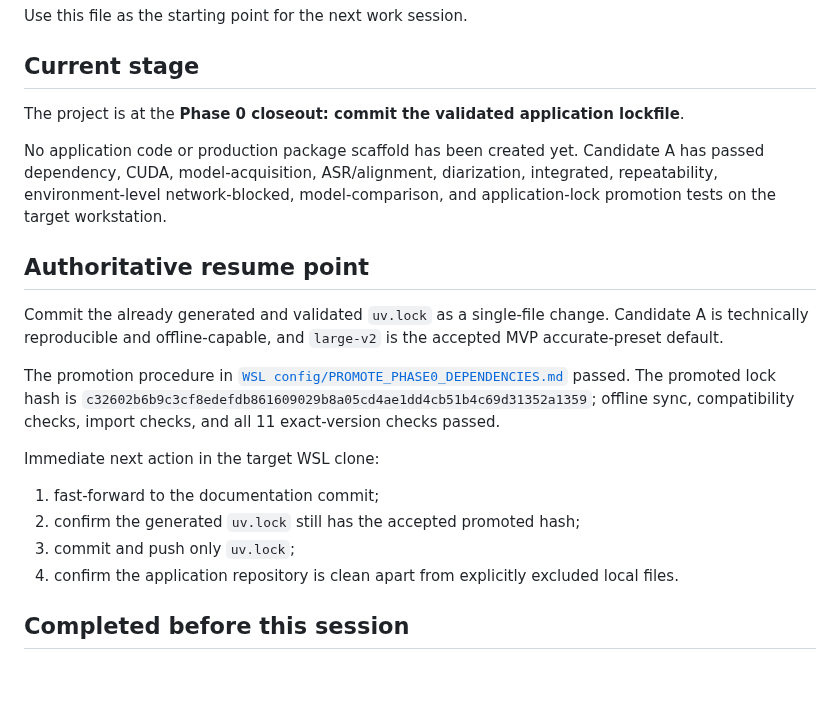
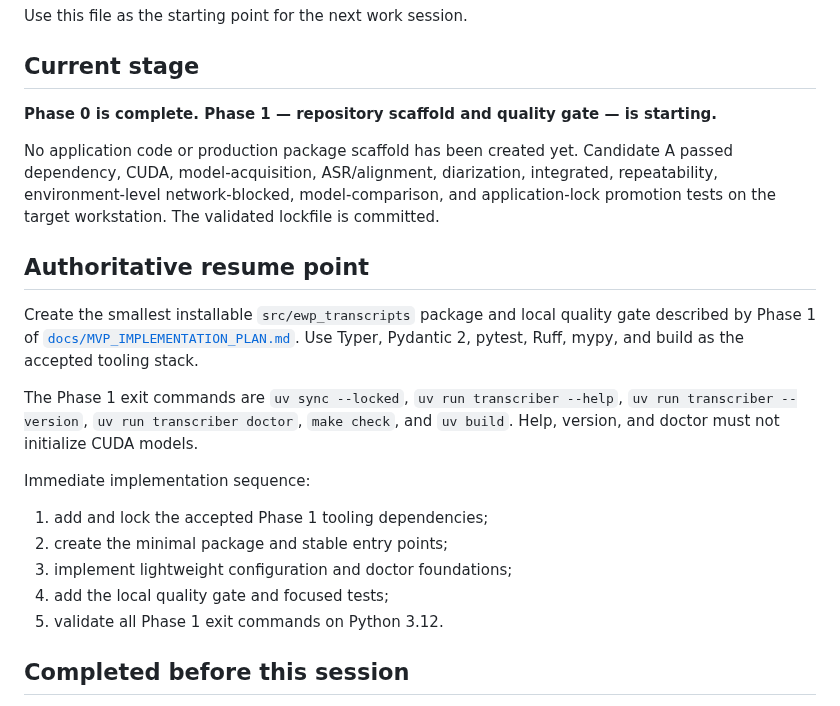
Before and after one commit to Polikles/ewp-TTS-Whisper, a Markdown page: WORK_STATUS.md, the part around the change. Drawn GitHub-style; blank space fills up the shorter version.

Commit message:
Close Phase 0

```diff
--- a/WORK_STATUS.md
+++ b/WORK_STATUS.md
@@ -8,22 +8,23 @@ Use this file as the starting point for the next work session.
 
 ## Current stage
 
-The project is at the **Phase 0 closeout: commit the validated application lockfile**.
+**Phase 0 is complete. Phase 1 — repository scaffold and quality gate — is starting.**
 
-No application code or production package scaffold has been created yet. Candidate A has passed dependency, CUDA, model-acquisition, ASR/alignment, diarization, integrated, repeatability, environment-level network-blocked, model-comparison, and application-lock promotion tests on the target workstation.
+No application code or production package scaffold has been created yet. Candidate A passed dependency, CUDA, model-acquisition, ASR/alignment, diarization, integrated, repeatability, environment-level network-blocked, model-comparison, and application-lock promotion tests on the target workstation. The validated lockfile is committed.
 
 ## Authoritative resume point
 
-Commit the already generated and validated `uv.lock` as a single-file change. Candidate A is technically reproducible and offline-capable, and `large-v2` is the accepted MVP accurate-preset default.
+Create the smallest installable `src/ewp_transcripts` package and local quality gate described by Phase 1 of [`docs/MVP_IMPLEMENTATION_PLAN.md`](docs/MVP_IMPLEMENTATION_PLAN.md). Use Typer, Pydantic 2, pytest, Ruff, mypy, and build as the accepted tooling stack.
 
-The promotion procedure in [`WSL config/PROMOTE_PHASE0_DEPENDENCIES.md`](WSL%20config/PROMOTE_PHASE0_DEPENDENCIES.md) passed. The promoted lock hash is `c32602b6b9c3cf8edefdb861609029b8a05cd4ae1dd4cb51b4c69d31352a1359`; offline sync, compatibility checks, import checks, and all 11 exact-version checks passed.
+The Phase 1 exit commands are `uv sync --locked`, `uv run transcriber --help`, `uv run transcriber --version`, `uv run transcriber doctor`, `make check`, and `uv build`. Help, version, and doctor must not initialize CUDA models.
 
-Immediate next action in the target WSL clone:
+Immediate implementation sequence:
 
-1. fast-forward to the documentation commit;
-2. confirm the generated `uv.lock` still has the accepted promoted hash;
-3. commit and push only `uv.lock`;
-4. confirm the application repository is clean apart from explicitly excluded local files.
+1. add and lock the accepted Phase 1 tooling dependencies;
+2. create the minimal package and stable entry points;
+3. implement lightweight configuration and doctor foundations;
+4. add the local quality gate and focused tests;
+5. validate all Phase 1 exit commands on Python 3.12.
 
 ## Completed before this session
 
```
